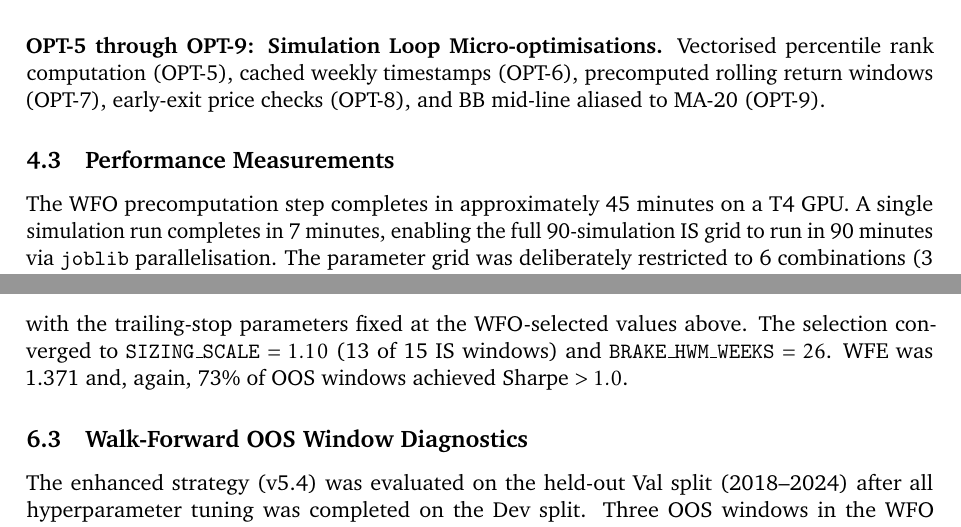
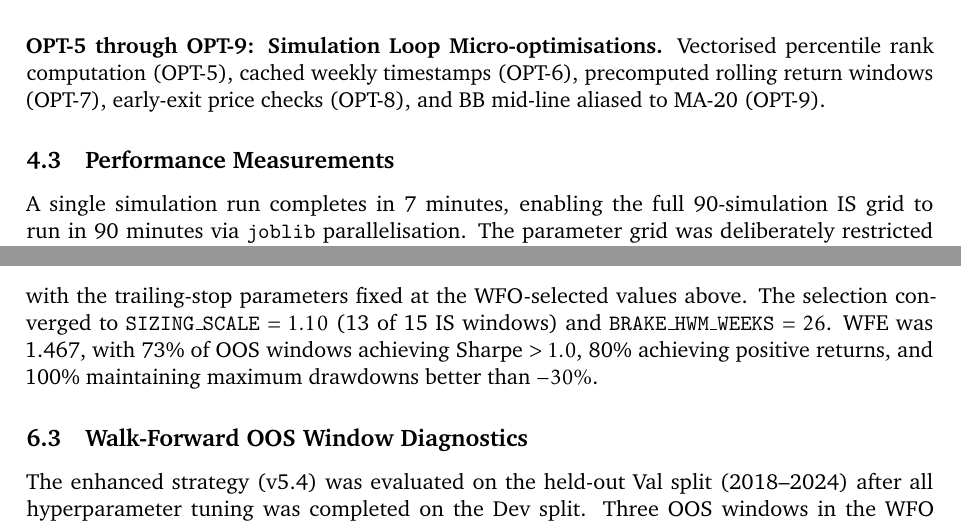
Before and after one commit to ziqiangg/INF2006_Report, a LaTeX document (final-report.tex): two parts of pages 7 and 16 of 23, joined at a grey line, cut so that both start at the same text. Compiled offline with pdfLaTeX.

Commit message:
updated WFO content

```diff
--- a/final-report.tex
+++ b/final-report.tex
@@ -163,7 +163,7 @@ Nine targeted optimisations (OPT-1 through OPT-9) were implemented:
 
 \subsection[Performance Measurements]{Performance Measurements}
 
-The WFO precomputation step completes in approximately 45 minutes on a T4 GPU. A single simulation run completes in 7 minutes, enabling the full 90-simulation IS grid to run in 90 minutes via \texttt{joblib} parallelisation. The parameter grid was deliberately restricted to 6 combinations (3 SIZING\_SCALE $\times$ 2 BRAKE\_HWM\_WEEKS values), enabling exhaustive evaluation across all 15 IS windows within a single parallelised session. The small grid size reflects the anchored IS/OOS walk-forward methodology \citep{Pardo2008}, in which a narrow, hypothesis-driven parameter space is preferred over broad combinatorial search to reduce overfitting risk.
+A single simulation run completes in 7 minutes, enabling the full 90-simulation IS grid to run in 90 minutes via \texttt{joblib} parallelisation. The parameter grid was deliberately restricted to 6 combinations (3 SIZING\_SCALE $\times$ 2 BRAKE\_HWM\_WEEKS values), enabling exhaustive evaluation across all 15 IS windows within a single parallelised session. The small grid size reflects the anchored IS/OOS walk-forward methodology \citep{Pardo2008}, in which a narrow, hypothesis-driven parameter space is preferred over broad combinatorial search to reduce overfitting risk.
 
 % -----------------------------------------------------------------------
 % \clearpage ensures §5 heading never shares a page-end with §4.3 content.
@@ -452,7 +452,7 @@ Two parameter grids were evaluated within this single WFO framework:
 
 \textbf{Trailing-stop and Path-B timeout grid.} A 27-combination grid over TRAIL\_ACTIVATE\_PCT, TRAIL\_PCT, and MAX\_HOLD\_WEEKS\_PATH\_B was exhaustively evaluated across all 15 windows. Results converged sharply: TRAIL\_ACTIVATE\_PCT $= 0.20$ won all 15 IS windows and TRAIL\_PCT $= 0.12$ won 13 of 15. Walk-Forward Efficiency (WFE $=$ mean OOS Sharpe / mean IS Sharpe) was 1.48, with 73\% of OOS windows achieving Sharpe $> 1.0$. The selected pair also preserves the breakeven guarantee $(1 + \text{activate})\,(1 - \text{trail}) \ge 1.0$.
 
-\textbf{Dynamic sizing and drawdown-brake grid.} A 6-combination grid over \texttt{SIZING\_SCALE} $\in \{1.10, 1.20, 1.30\}$ and \texttt{BRAKE\_HWM\_WEEKS} $\in \{26, 52\}$ was run on the same 15-window schedule with the trailing-stop parameters fixed at the WFO-selected values above. The selection converged to \texttt{SIZING\_SCALE} $= 1.10$ (13 of 15 IS windows) and \texttt{BRAKE\_HWM\_WEEKS} $= 26$. WFE was 1.371 and, again, 73\% of OOS windows achieved Sharpe $> 1.0$.
+\textbf{Dynamic sizing and drawdown-brake grid.} A 6-combination grid over \texttt{SIZING\_SCALE} $\in \{1.10, 1.20, 1.30\}$ and \texttt{BRAKE\_HWM\_WEEKS} $\in \{26, 52\}$ was run on the same 15-window schedule with the trailing-stop parameters fixed at the WFO-selected values above. The selection converged to \texttt{SIZING\_SCALE} $= 1.10$ (13 of 15 IS windows) and \texttt{BRAKE\_HWM\_WEEKS} $= 26$. WFE was 1.467, with 73\% of OOS windows achieving Sharpe $> 1.0$, 80\% achieving positive returns, and 100\% maintaining maximum drawdowns better than $-30\%$.
 
 \subsection{Walk-Forward OOS Window Diagnostics}
 
```
Also changed, not shown: final-report.tex (2 more changed lines).
